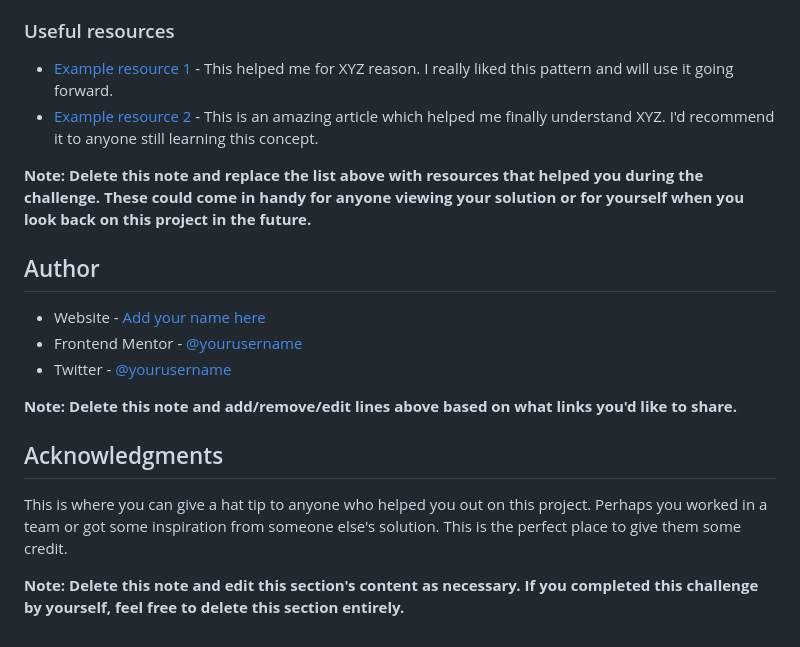
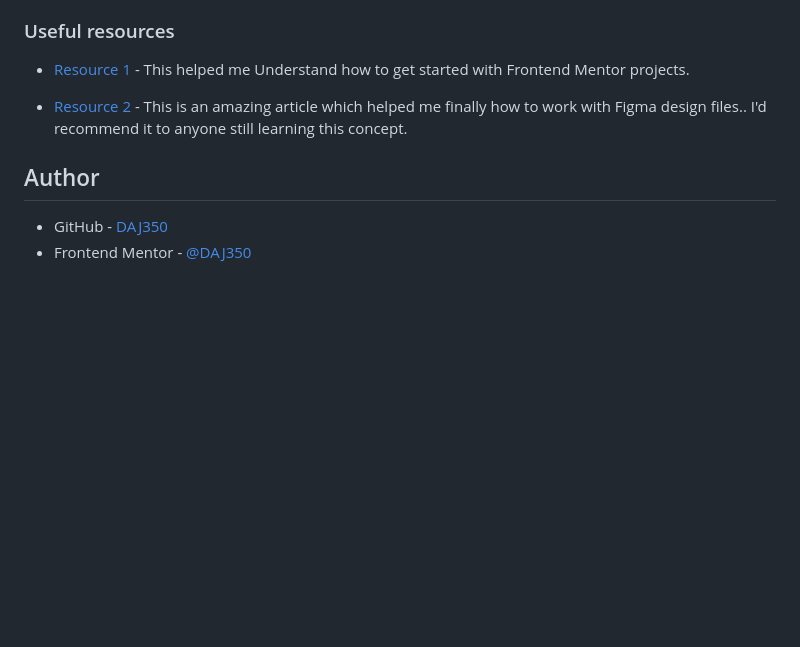
Before and after one commit to DAJ350/qr-code-component, a Markdown page: README-template.md, the part around the change printed below. GitHub-like rendering; blank space fills up the shorter version.

```diff
--- a/README-template.md
+++ b/README-template.md
@@ -83,21 +48,12 @@ Use this section to outline areas that you want to continue focusing on in futur
 
 ### Useful resources
 
-- [Example resource 1](https://www.example.com) - This helped me for XYZ reason. I really liked this pattern and will use it going forward.
-- [Example resource 2](https://www.example.com) - This is an amazing article which helped me finally understand XYZ. I'd recommend it to anyone still learning this concept.
+- [Resource 1](https://www.frontendmentor.io/learning-paths/getting-started-on-frontend-mentor-XJhRWRREZd/steps/66c6e6bd3c19191dc30f3b7e/article/read) - This helped me Understand how to get started with Frontend Mentor projects.
 
-**Note: Delete this note and replace the list above with resources that helped you during the challenge. These could come in handy for anyone viewing your solution or for yourself when you look back on this project in the future.**
+- [Resource 2](https://www.frontendmentor.io/articles/figma-for-developers-how-to-work-with-a-design-file-m6CZKZ1rC1) - This is an amazing article which helped me finally how to work with Figma design files.. I'd recommend it to anyone still learning this concept.
+
 
 ## Author
 
-- Website - [Add your name here](https://www.your-site.com)
-- Frontend Mentor - [@yourusername](https://www.frontendmentor.io/profile/yourusername)
-- Twitter - [@yourusername](https://www.twitter.com/yourusername)
-
-**Note: Delete this note and add/remove/edit lines above based on what links you'd like to share.**
-
-## Acknowledgments
-
-This is where you can give a hat tip to anyone who helped you out on this project. Perhaps you worked in a team or got some inspiration from someone else's solution. This is the perfect place to give them some credit.
-
-**Note: Delete this note and edit this section's content as necessary. If you completed this challenge by yourself, feel free to delete this section entirely.**
+- GitHub - [DAJ350](https://github.com/DAJ350)
+- Frontend Mentor - [@DAJ350](https://www.frontendmentor.io/profile/DAJ350)
```
Also changed, not shown: other parts of README-template.md (+10 -45 lines), final_screenshot.png (added), 2 other files.
